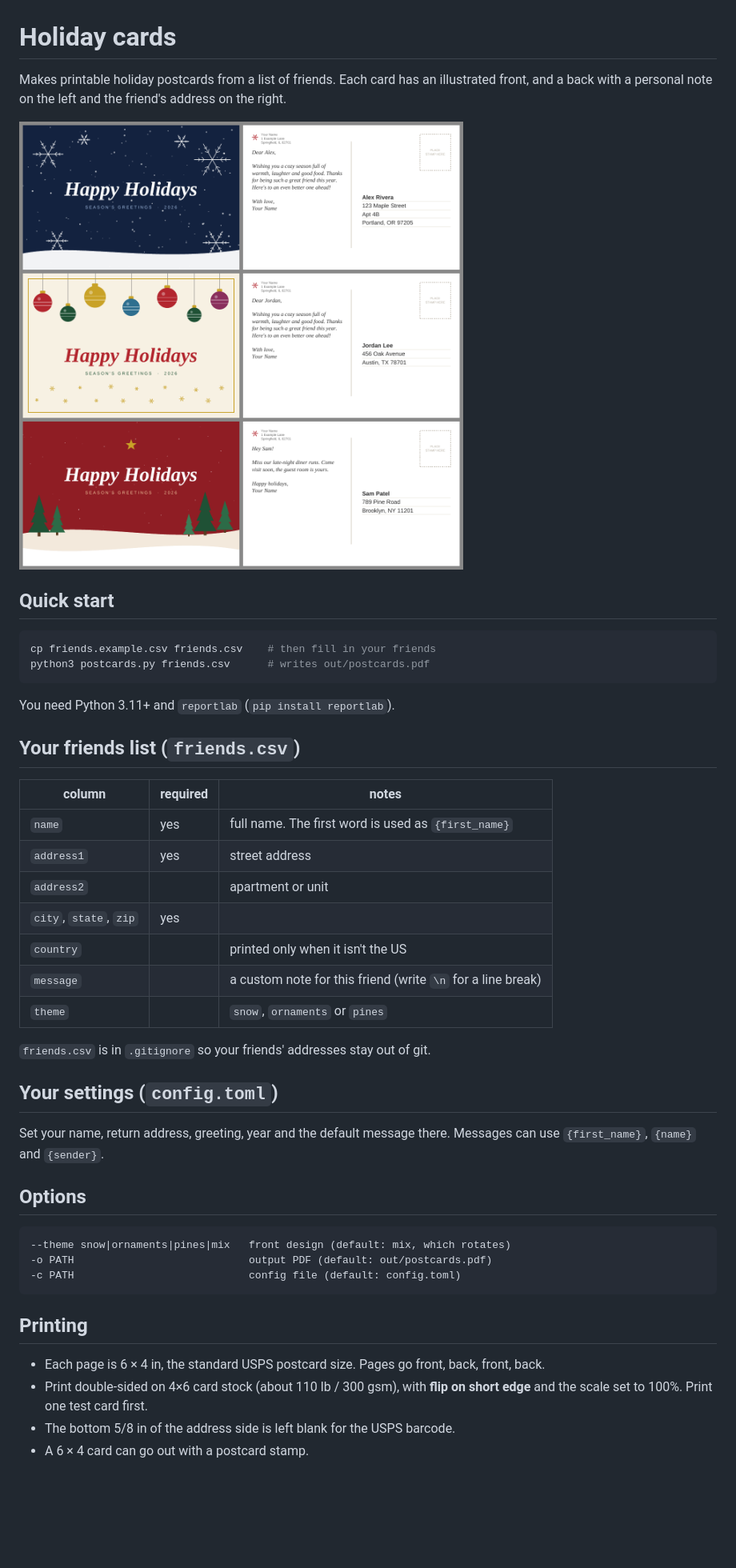
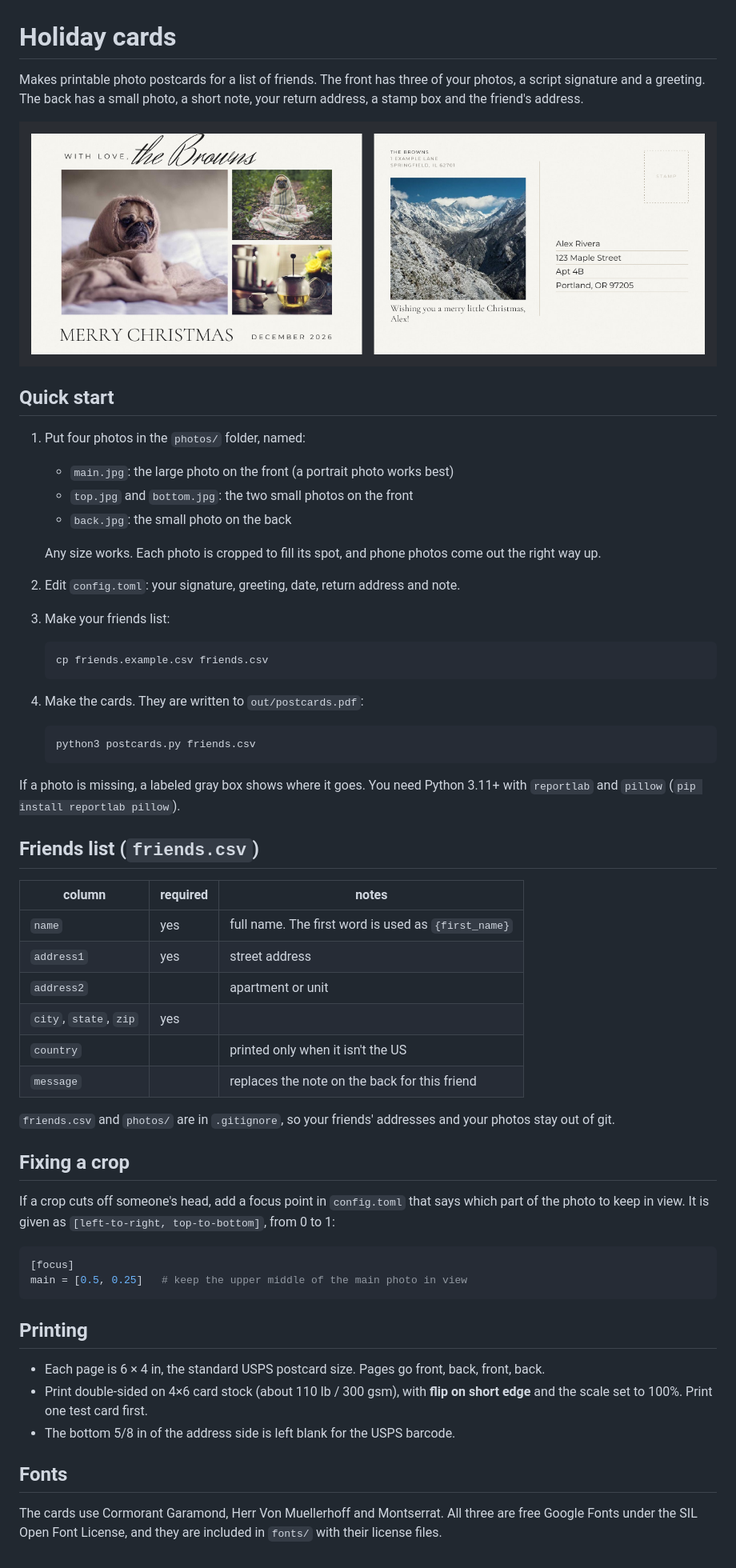
Before and after one commit to thevedantmodi/holiday-cards, a Markdown page: README.md, the part around the change. Shown at 80% size. Rendered like a GitHub page; pictures changed too: docs/preview.png; blank space fills up the shorter version.

Commit message:
Redesign postcards as a photo collage card
Front: one large and two small photos, a tracked sign-off with a script
signature, and a serif headline with a date line. Back: return address, a
small photo with a short note, a stamp box and the recipient's address.
Photos come from photos/ and are cropped to fill their spot, with an
optional focus point. Bundles the OFL fonts the design uses.

````diff
--- a/README.md
+++ b/README.md
@@ -1,21 +1,34 @@
 # Holiday cards
 
-Makes printable holiday postcards from a list of friends. Each card has an
-illustrated front, and a back with a personal note on the left and the friend's
-address on the right.
+Makes printable photo postcards for a list of friends. The front has three of
+your photos, a script signature and a greeting. The back has a small photo, a
+short note, your return address, a stamp box and the friend's address.
 
 ![preview](docs/preview.png)
 
 ## Quick start
 
-```bash
-cp friends.example.csv friends.csv    # then fill in your friends
-python3 postcards.py friends.csv      # writes out/postcards.pdf
-```
+1. Put four photos in the `photos/` folder, named:
+   - `main.jpg`: the large photo on the front (a portrait photo works best)
+   - `top.jpg` and `bottom.jpg`: the two small photos on the front
+   - `back.jpg`: the small photo on the back
 
-You need Python 3.11+ and `reportlab` (`pip install reportlab`).
+   Any size works. Each photo is cropped to fill its spot, and phone photos
+   come out the right way up.
+2. Edit `config.toml`: your signature, greeting, date, return address and note.
+3. Make your friends list:
+   ```bash
+   cp friends.example.csv friends.csv
+   ```
+4. Make the cards. They are written to `out/postcards.pdf`:
+   ```bash
+   python3 postcards.py friends.csv
+   ```
 
-## Your friends list (`friends.csv`)
+If a photo is missing, a labeled gray box shows where it goes. You need Python
+3.11+ with `reportlab` and `pillow` (`pip install reportlab pillow`).
+
+## Friends list (`friends.csv`)
 
 | column     | required | notes |
 |------------|----------|-------|
@@ -24,22 +37,20 @@ You need Python 3.11+ and `reportlab` (`pip install reportlab`).
 | `address2` |          | apartment or unit |
 | `city`, `state`, `zip` | yes | |
 | `country`  |          | printed only when it isn't the US |
-| `message`  |          | a custom note for this friend (write `\n` for a line break) |
-| `theme`    |          | `snow`, `ornaments` or `pines` |
+| `message`  |          | replaces the note on the back for this friend |
 
-`friends.csv` is in `.gitignore` so your friends' addresses stay out of git.
+`friends.csv` and `photos/` are in `.gitignore`, so your friends' addresses and
+your photos stay out of git.
 
-## Your settings (`config.toml`)
+## Fixing a crop
 
-Set your name, return address, greeting, year and the default message there.
-Messages can use `{first_name}`, `{name}` and `{sender}`.
+If a crop cuts off someone's head, add a focus point in `config.toml` that
+says which part of the photo to keep in view. It is given as
+`[left-to-right, top-to-bottom]`, from 0 to 1:
 
-## Options
-
-```
---theme snow|ornaments|pines|mix   front design (default: mix, which rotates)
--o PATH                            output PDF (default: out/postcards.pdf)
--c PATH                            config file (default: config.toml)
+```toml
+[focus]
+main = [0.5, 0.25]   # keep the upper middle of the main photo in view
 ```
 
 ## Printing
@@ -49,4 +60,9 @@ Messages can use `{first_name}`, `{name}` and `{sender}`.
 - Print double-sided on 4×6 card stock (about 110 lb / 300 gsm), with
   **flip on short edge** and the scale set to 100%. Print one test card first.
 - The bottom 5/8 in of the address side is left blank for the USPS barcode.
-- A 6 × 4 card can go out with a postcard stamp.
+
+## Fonts
+
+The cards use Cormorant Garamond, Herr Von Muellerhoff and Montserrat. All
+three are free Google Fonts under the SIL Open Font License, and they are
+included in `fonts/` with their license files.
````
Also changed, not shown: 11 other files.
